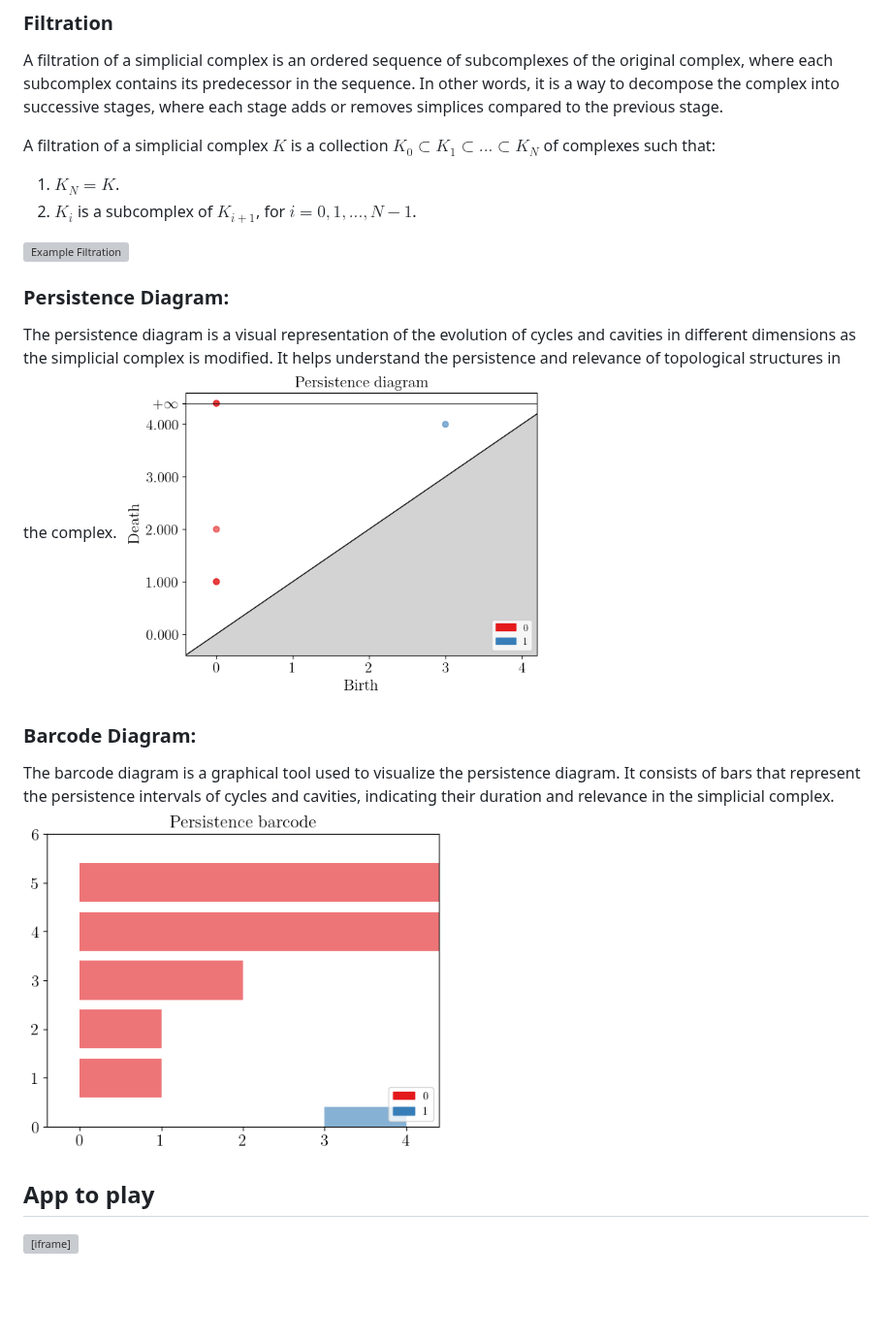
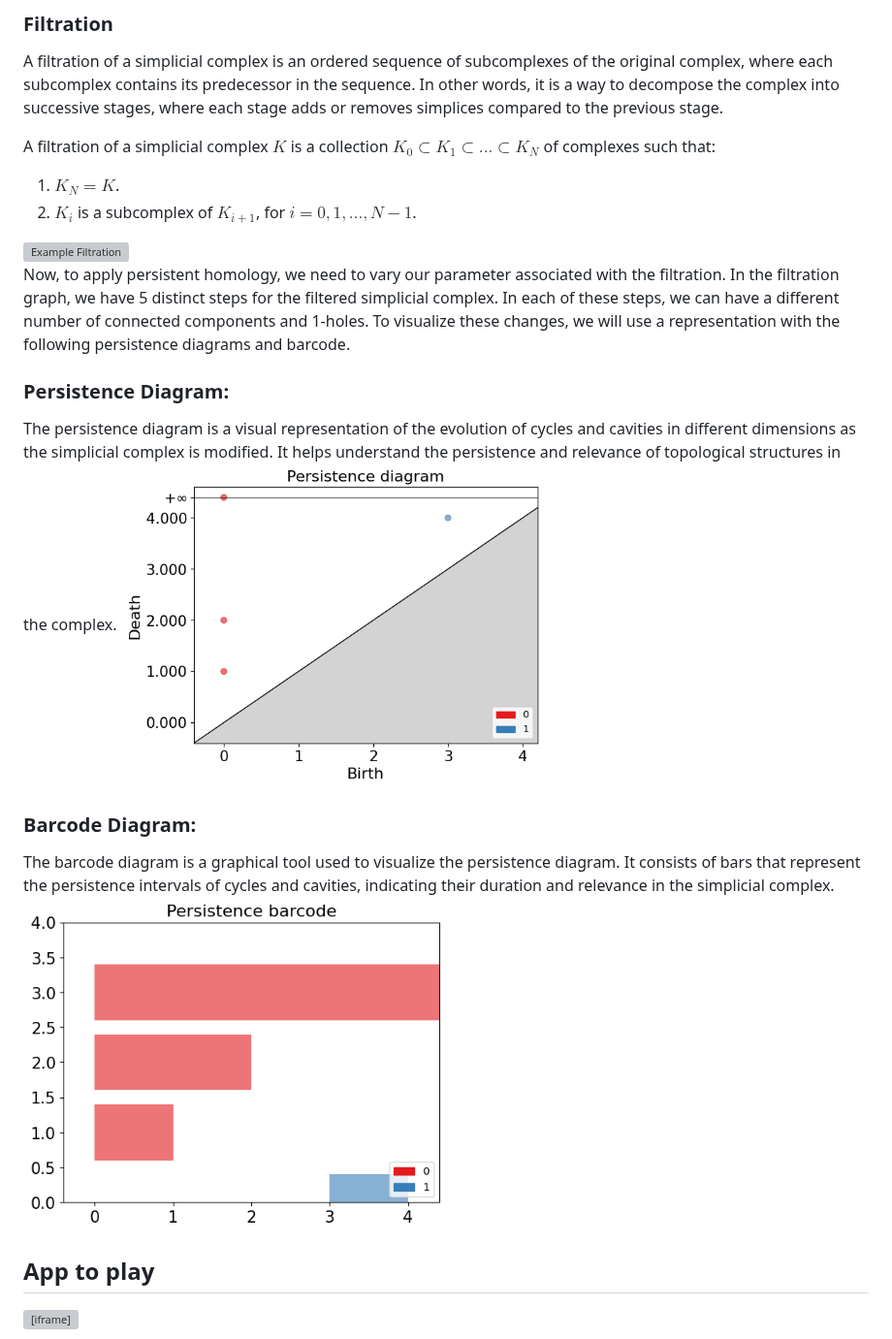
Before and after one commit to tobyhodges/pangenomics-workbench, a Markdown page: episodes/08-tda.md, the part around the change. Shown at 97% size. Rendered like a GitHub page; pictures changed too: fig/tda_08_barcode.png, fig/tda_08_diagrama.png; blank space fills up the shorter version; grey boxes are pictures that could not be loaded.

```diff
--- a/episodes/08-tda.md
+++ b/episodes/08-tda.md
@@ -165,11 +165,12 @@ A filtration of a simplicial complex is an ordered sequence of subcomplexes of t
   A filtration of a simplicial complex $K$ is a collection $K_0 \subset K_1 \subset ... \subset K_N$ of complexes such that:
   1. $K_N=K$.
   2. $K_i$ is a subcomplex of $K_{i+1}$, for $i=0,1,...,N-1$.
-
   <a href="../fig/Tda-Filtacion1.png">
   <img src="../fig/Tda-Filtacion1.png" alt="Example Filtration" width="70%" height="auto"/>
 </a>
 
+
+Now, to apply persistent homology, we need to vary our parameter associated with the filtration. In the filtration graph, we have 5 distinct steps for the filtered simplicial complex. In each of these steps, we can have a different number of connected components and 1-holes. To visualize these changes, we will use a representation with the following persistence diagrams and barcode.
 ### **Persistence Diagram:**
  The persistence diagram is a visual representation of the evolution of cycles and cavities in different dimensions as the simplicial complex is modified. It helps understand the persistence and relevance of topological structures in the complex.
   <a href="../fig/tda_08_diagrama.png">
```
